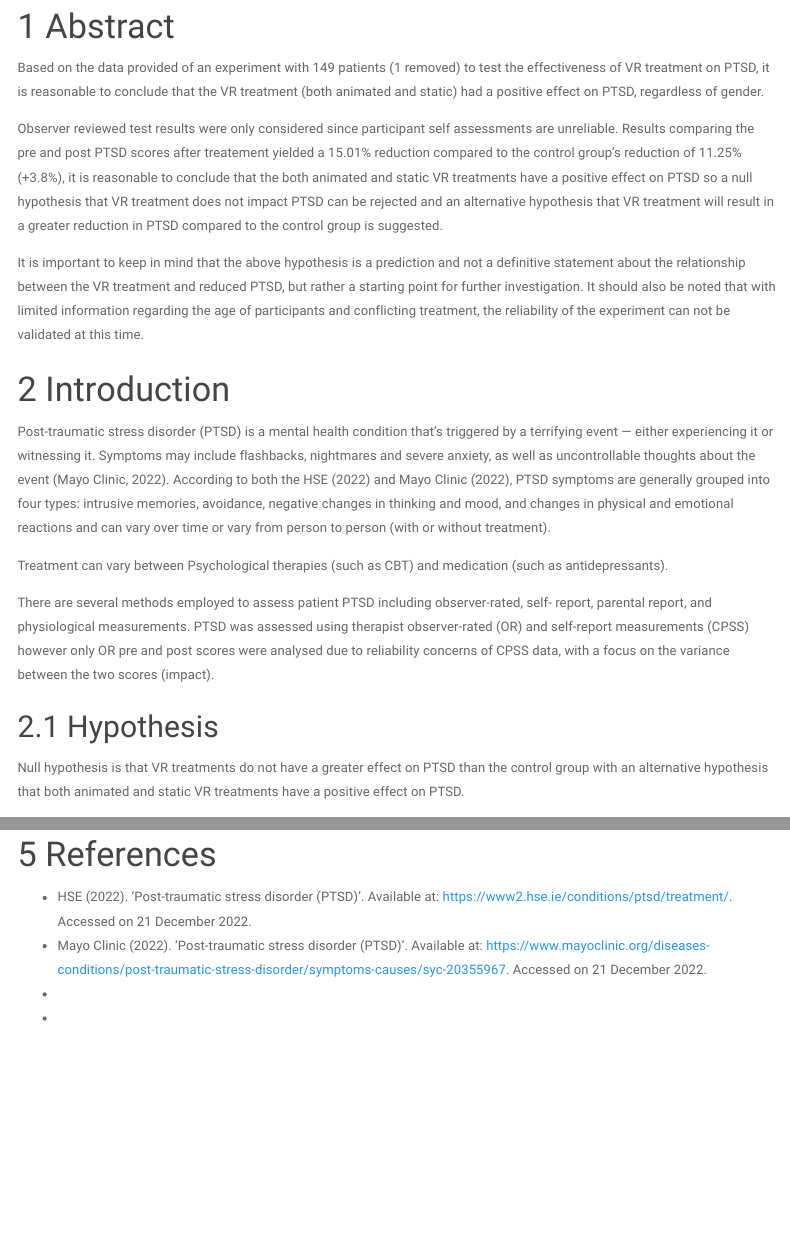
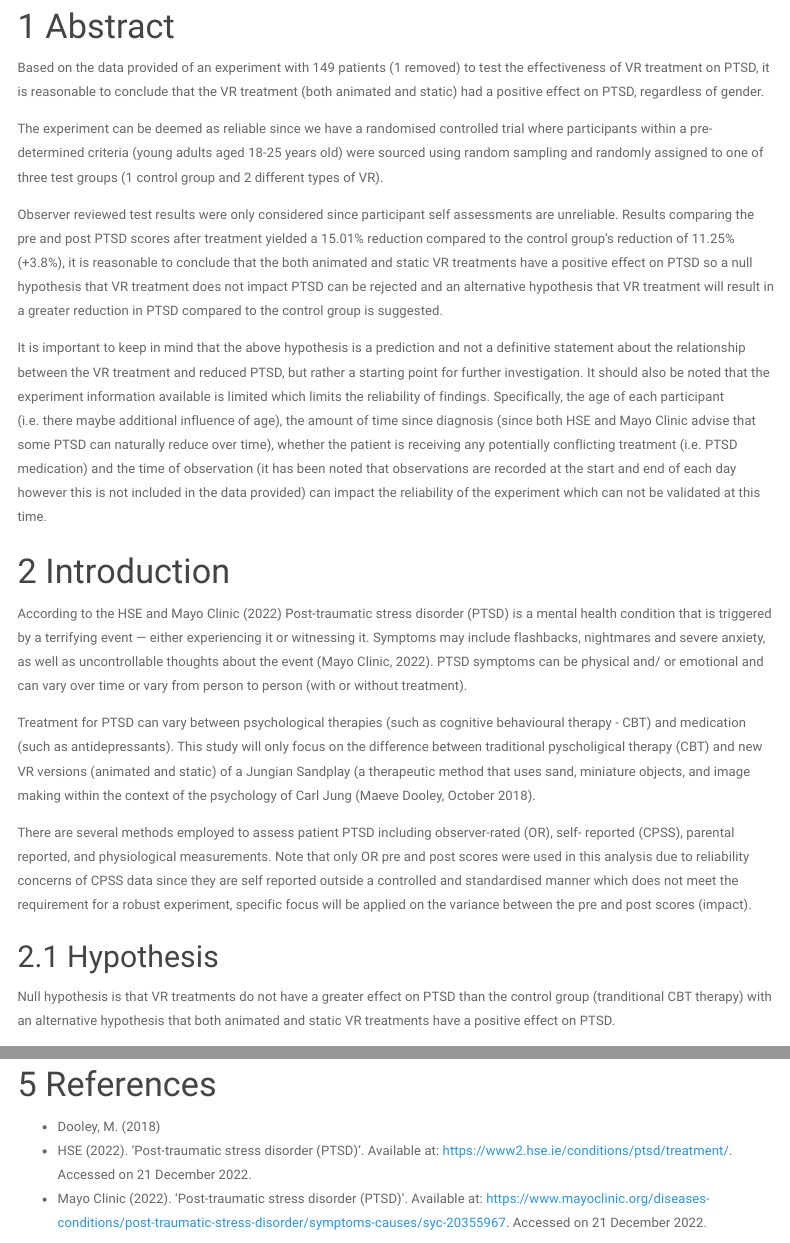
Before and after one commit to gcburger/2022_DAIE_GCA_GB_JB, an R Markdown document (Report_Jungian Sandplay Analysis_Text.Rmd): the page in a window 1100 px wide, from 230 px down, and a second part further down, joined at a grey line. Rendered offline with R 4.5, knitr and Pandoc, with nearby package versions; menus at the side of the page are left out.

Commit message:
Report commentary update
Added PTSD background information within intro section and summary info within abstract section.

```diff
--- a/Report_Jungian Sandplay Analysis_Text.Rmd
+++ b/Report_Jungian Sandplay Analysis_Text.Rmd
@@ -26,22 +26,24 @@ cat('\014')
 
 Based on the data provided of an experiment with 149 patients (1 removed) to test the effectiveness of VR treatment on PTSD, it is reasonable to conclude that the VR treatment (both animated and static) had a positive effect on PTSD, regardless of gender.
 
-Observer reviewed test results were only considered since participant self assessments are unreliable. Results comparing the pre and post PTSD scores after treatement yielded a 15.01% reduction compared to the control group's reduction of 11.25% (+3.8%), it is reasonable to conclude that the both animated and static VR treatments have a positive effect on PTSD so a null hypothesis that VR treatment does not impact PTSD can be rejected and an alternative hypothesis that VR treatment will result in a greater reduction in PTSD compared to the control group is suggested.
+The experiment can be deemed as reliable since we have a randomised controlled trial where participants within a pre-determined criteria (young adults aged 18-25 years old) were sourced using random sampling and randomly assigned to one of three test groups (1 control group and 2 different types of VR).
 
-It is important to keep in mind that the above hypothesis is a prediction and not a definitive statement about the relationship between the VR treatment and reduced PTSD, but rather a starting point for further investigation. It should also be noted that with limited information regarding the age of participants and conflicting treatment, the reliability of the experiment can not be validated at this time.
+Observer reviewed test results were only considered since participant self assessments are unreliable. Results comparing the pre and post PTSD scores after treatment yielded a 15.01% reduction compared to the control group's reduction of 11.25% (+3.8%), it is reasonable to conclude that the both animated and static VR treatments have a positive effect on PTSD so a null hypothesis that VR treatment does not impact PTSD can be rejected and an alternative hypothesis that VR treatment will result in a greater reduction in PTSD compared to the control group is suggested.
+
+It is important to keep in mind that the above hypothesis is a prediction and not a definitive statement about the relationship between the VR treatment and reduced PTSD, but rather a starting point for further investigation. It should also be noted that the experiment information available is limited which limits the reliability of findings. Specifically, the age of each participant (i.e. there maybe additional influence of age), the amount of time since diagnosis (since both HSE and Mayo Clinic advise that some PTSD can naturally reduce over time), whether the patient is receiving any potentially conflicting treatment (i.e. PTSD medication) and the time of observation (it has been noted that observations are recorded at the start and end of each day however this is not included in the data provided) can impact the reliability of the experiment which can not be validated at this time.
 
 
 # Introduction
 
-Post-traumatic stress disorder (PTSD) is a mental health condition that's triggered by a terrifying event — either experiencing it or witnessing it. Symptoms may include flashbacks, nightmares and severe anxiety, as well as uncontrollable thoughts about the event (Mayo Clinic, 2022). According to both the HSE (2022) and Mayo Clinic (2022), PTSD symptoms are generally grouped into four types: intrusive memories, avoidance, negative changes in thinking and mood, and changes in physical and emotional reactions and can vary over time or vary from person to person (with or without treatment).
+According to the HSE and Mayo Clinic (2022) Post-traumatic stress disorder (PTSD) is a mental health condition that is triggered by a terrifying event — either experiencing it or witnessing it. Symptoms may include flashbacks, nightmares and severe anxiety, as well as uncontrollable thoughts about the event (Mayo Clinic, 2022). PTSD symptoms can be physical and/ or emotional and can vary over time or vary from person to person (with or without treatment).
 
-Treatment can vary between Psychological therapies (such as CBT) and medication (such as antidepressants).
+Treatment for PTSD can vary between psychological therapies (such as cognitive behavioural therapy - CBT) and medication (such as antidepressants). This study will only focus on the difference between traditional pyscholigical therapy (CBT) and new VR versions (animated and static) of a Jungian Sandplay  (a therapeutic method that uses sand, miniature objects, and image making within the context of the psychology of Carl Jung (Maeve Dooley, October 2018).
 
-There are several methods employed to assess patient PTSD including observer-rated, self- report, parental report, and physiological measurements. PTSD was assessed using therapist observer-rated (OR) and self-report measurements (CPSS) however only OR pre and post scores were analysed due to reliability concerns of CPSS data, with a focus on the variance between the two scores (impact).
+There are several methods employed to assess patient PTSD including observer-rated (OR), self- reported (CPSS), parental reported, and physiological measurements. Note that only OR pre and post scores were used in this analysis due to reliability concerns of CPSS data since they are self reported outside a controlled and standardised manner which does not meet the requirement for a robust experiment, specific focus will be applied on the variance between the pre and post scores (impact).
 
 ## Hypothesis
 
-Null hypothesis is that VR treatments do not have a greater effect on PTSD than the control group with an alternative hypothesis that both animated and static VR treatments have a positive effect on PTSD.
+Null hypothesis is that VR treatments do not have a greater effect on PTSD than the control group (tranditional CBT therapy) with an alternative hypothesis that both animated and static VR treatments have a positive effect on PTSD.
 
 One possible hypothesis test that could be used to compare the effectiveness of the different approaches used in the experiment is a two-tailed independent samples t-test. This test could be used to compare the mean change in PTSD levels (as measured by the pre-trial and post-trial CPSS and OR scores) between the Static and Animated groups, with the null hypothesis being that there is no significant difference between the two groups. This test would help determine if the use of animated VR content leads to significantly greater reductions in PTSD levels than the use of static VR content.
 
@@ -107,7 +113,7 @@ We are 95% confident that [PE + x, PE - x] of all animated group
 
 
 # References
+- Dooley, M. (2018)
 - HSE (2022). 'Post-traumatic stress disorder (PTSD)'. Available at: https://www2.hse.ie/conditions/ptsd/treatment/. Accessed on 21 December 2022.
 - Mayo Clinic (2022). 'Post-traumatic stress disorder (PTSD)'. Available at: https://www.mayoclinic.org/diseases-conditions/post-traumatic-stress-disorder/symptoms-causes/syc-20355967. Accessed on 21 December 2022.
 -
--
```
Also changed, not shown: Report_Jungian-Sandplay-Analysis_Text.html, Report_Jungian Sandplay Analysis_Text.Rmd (8 more changed lines).
